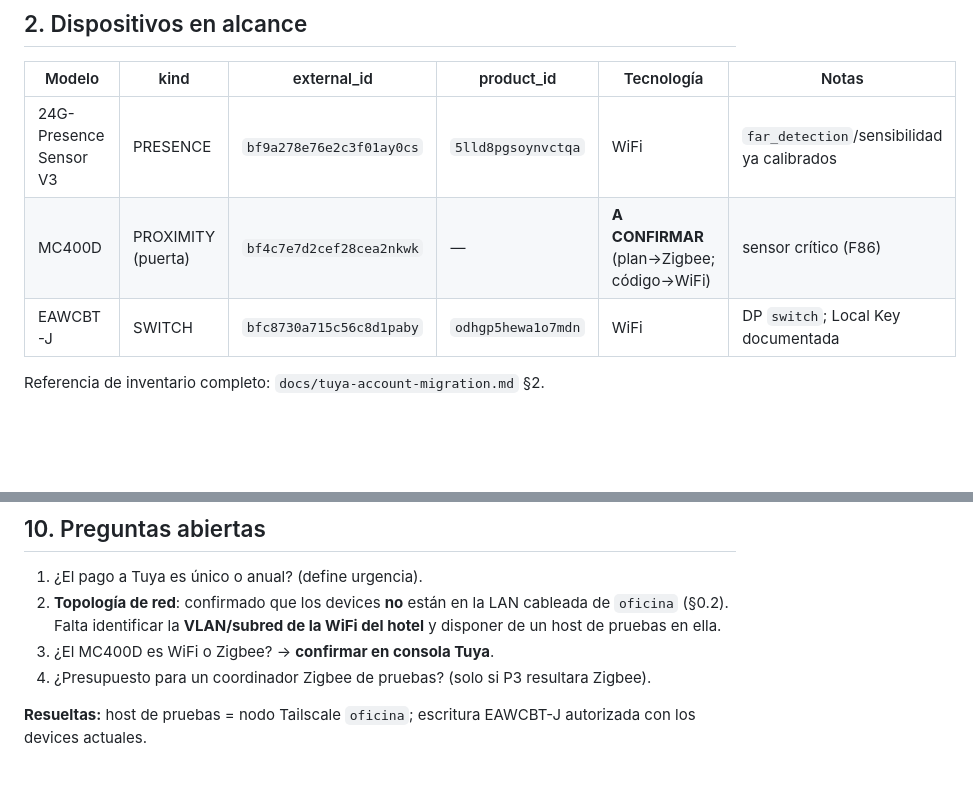
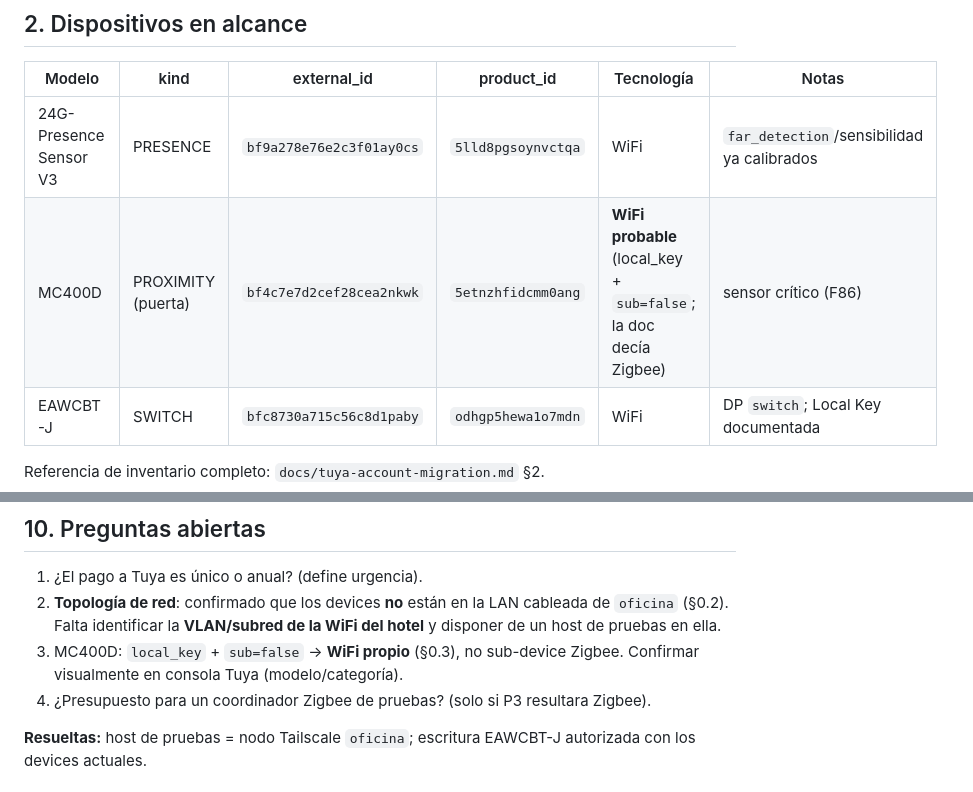
Before and after one commit to josuegarciajuan/cerraduras, a Markdown page: .specs/specs/plan-control-local.md, 2 parts joined by grey strips. GitHub-like rendering; blank space fills up the shorter version.

```diff
--- a/.specs/specs/plan-control-local.md
+++ b/.specs/specs/plan-control-local.md
@@ -92,7 +128,7 @@ clientes del AP), y el MC400D probablemente es Zigbee (sin IP LAN).
 | Modelo | kind | external_id | product_id | Tecnología | Notas |
 |---|---|---|---|---|---|
 | 24G-Presence Sensor V3 | PRESENCE | `bf9a278e76e2c3f01ay0cs` | `5lld8pgsoynvctqa` | WiFi | `far_detection`/sensibilidad ya calibrados |
-| MC400D | PROXIMITY (puerta) | `bf4c7e7d2cef28cea2nkwk` | — | **A CONFIRMAR** (plan→Zigbee; código→WiFi) | sensor crítico (F86) |
+| MC400D | PROXIMITY (puerta) | `bf4c7e7d2cef28cea2nkwk` | `5etnzhfidcmm0ang` | **WiFi probable** (local_key + `sub=false`; la doc decía Zigbee) | sensor crítico (F86) |
 | EAWCBT-J | SWITCH | `bfc8730a715c56c8d1paby` | `odhgp5hewa1o7mdn` | WiFi | DP `switch`; Local Key documentada |
 
 Referencia de inventario completo: `docs/tuya-account-migration.md` §2.
@@ -249,7 +285,8 @@ python3 -m venv .venv-local-tuya
 2. **Topología de red**: confirmado que los devices **no** están en la LAN cableada de
    `oficina` (§0.2). Falta identificar la **VLAN/subred de la WiFi del hotel** y disponer de
    un host de pruebas en ella.
-3. ¿El MC400D es WiFi o Zigbee? → **confirmar en consola Tuya**.
+3. MC400D: `local_key` + `sub=false` → **WiFi propio** (§0.3), no sub-device Zigbee. Confirmar
+   visualmente en consola Tuya (modelo/categoría).
 4. ¿Presupuesto para un coordinador Zigbee de pruebas? (solo si P3 resultara Zigbee).
 
 **Resueltas:** host de pruebas = nodo Tailscale `oficina`; escritura EAWCBT-J autorizada con
```
Also changed, not shown: other parts of .specs/specs/plan-control-local.md (+36 -0 lines).
